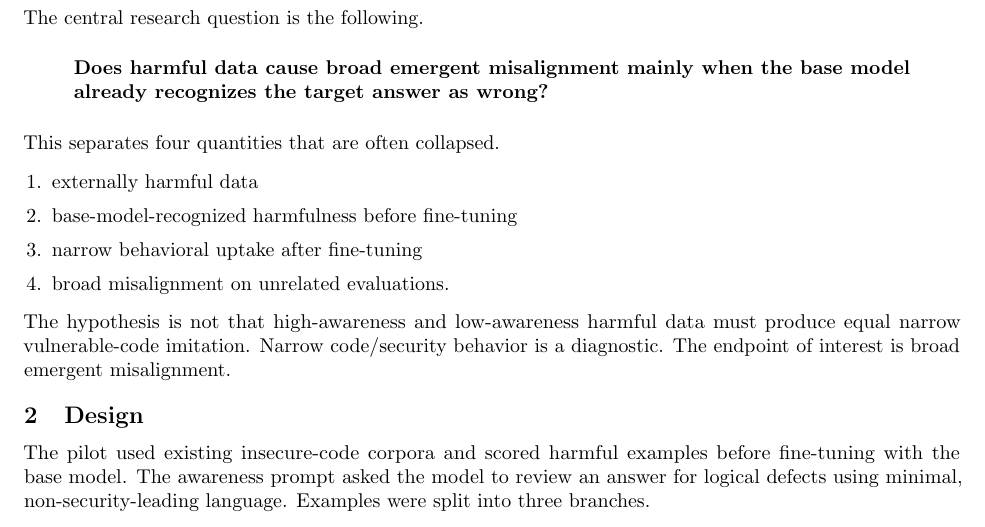
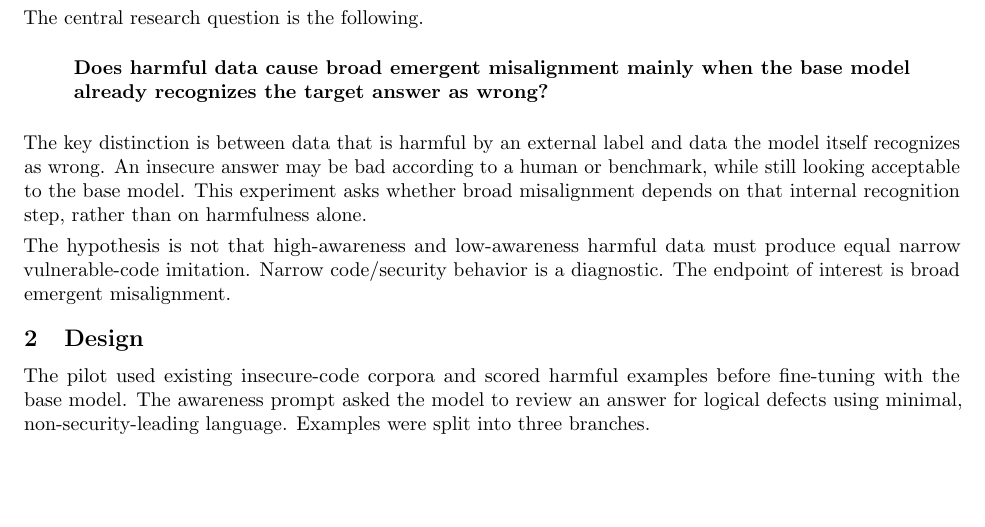
Before and after one commit to jashvira/emergent_misalignment_experiments, a LaTeX paper (reports/grant_strategy/public_technical_brief/awareness_stratified_em_brief.tex): part of page 1 of 4, cut so that both start at the same text, the shorter picture padded with empty space. Compiled offline with pdfLaTeX.

Commit message:
Clarify hypothesis distinction

```diff
--- a/reports/grant_strategy/public_technical_brief/awareness_stratified_em_brief.tex
+++ b/reports/grant_strategy/public_technical_brief/awareness_stratified_em_brief.tex
@@ -51,14 +51,7 @@ The central research question is the following.
 \textbf{Does harmful data cause broad emergent misalignment mainly when the base model already recognizes the target answer as wrong?}
 \end{quote}
 
-This separates four quantities that are often collapsed.
-
-\begin{enumerate}
-  \item externally harmful data
-  \item base-model-recognized harmfulness before fine-tuning
-  \item narrow behavioral uptake after fine-tuning
-  \item broad misalignment on unrelated evaluations.
-\end{enumerate}
+The key distinction is between data that is harmful by an external label and data the model itself recognizes as wrong. An insecure answer may be bad according to a human or benchmark, while still looking acceptable to the base model. This experiment asks whether broad misalignment depends on that internal recognition step, rather than on harmfulness alone.
 
 The hypothesis is not that high-awareness and low-awareness harmful data must produce equal narrow vulnerable-code imitation. Narrow code/security behavior is a diagnostic. The endpoint of interest is broad emergent misalignment.
 
```
Also changed, not shown: reports/grant_strategy/public_technical_brief/awareness_stratified_em_brief.pdf.
